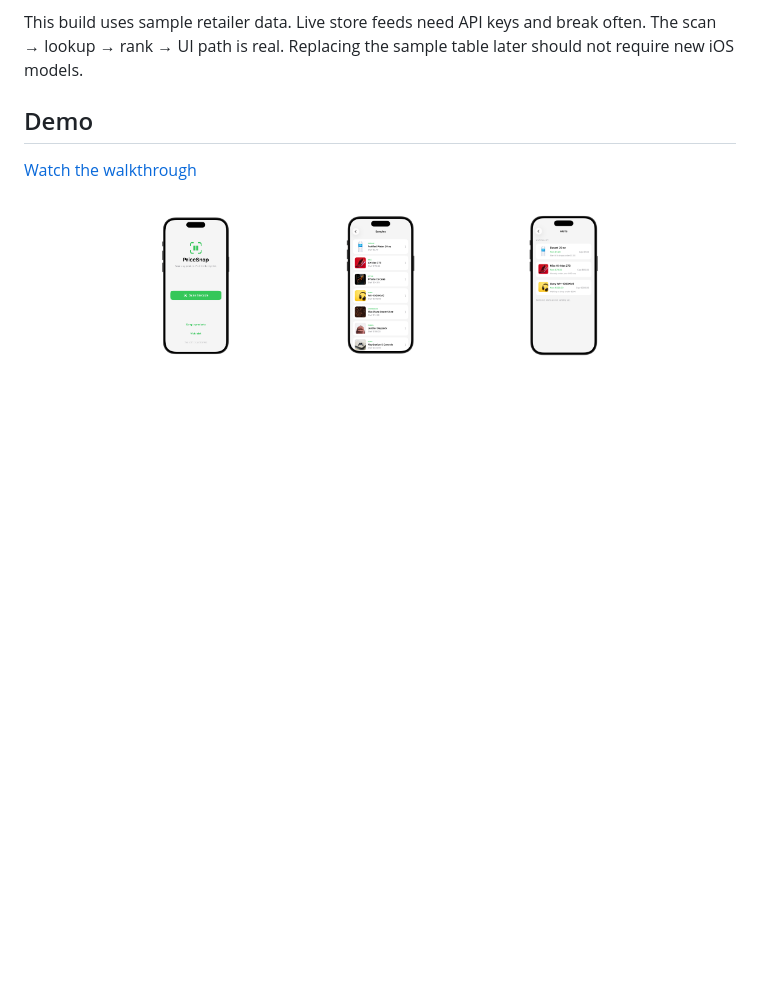
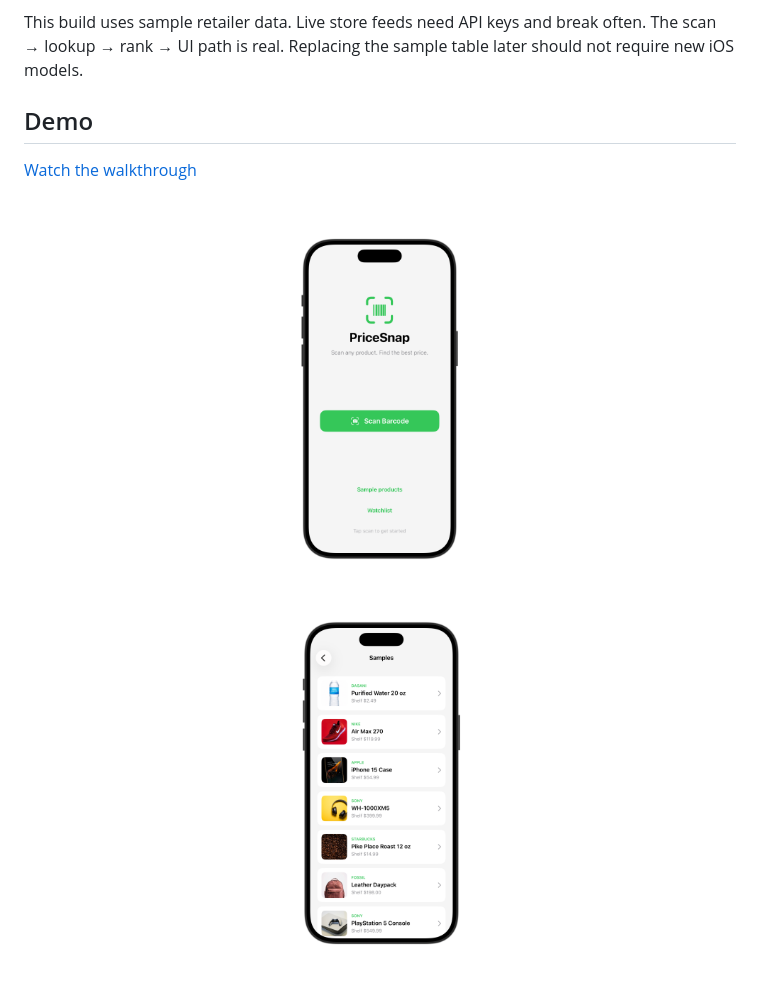
Before and after one commit to bagherhasani/PriceSnap, a Markdown page: README.md, the part around one of its changes. Rendered like a GitHub page; blank space fills up the shorter version.

```diff
--- a/README.md
+++ b/README.md
@@ -25,8 +25,7 @@ This build uses sample retailer data. Live store feeds need API keys and break o
 [Watch the walkthrough](https://youtu.be/YOUR_VIDEO_ID)
 
 <p align="center">
-  <img src="assets/home.png" alt="Home: scan barcode" width="180">
-  <img src="assets/samples.png" alt="Sample product catalog" width="180">
-  <img src="assets/watchlist.png" alt="Price drop watchlist" width="180">
+  <img src="assets/home.png" alt="Home: scan barcode" width="420">
+  <img src="assets/samples.png" alt="Sample product catalog" width="420">
 </p>
 <p align="center">
```
Also changed, not shown: other parts of README.md (+5 -2 lines).
